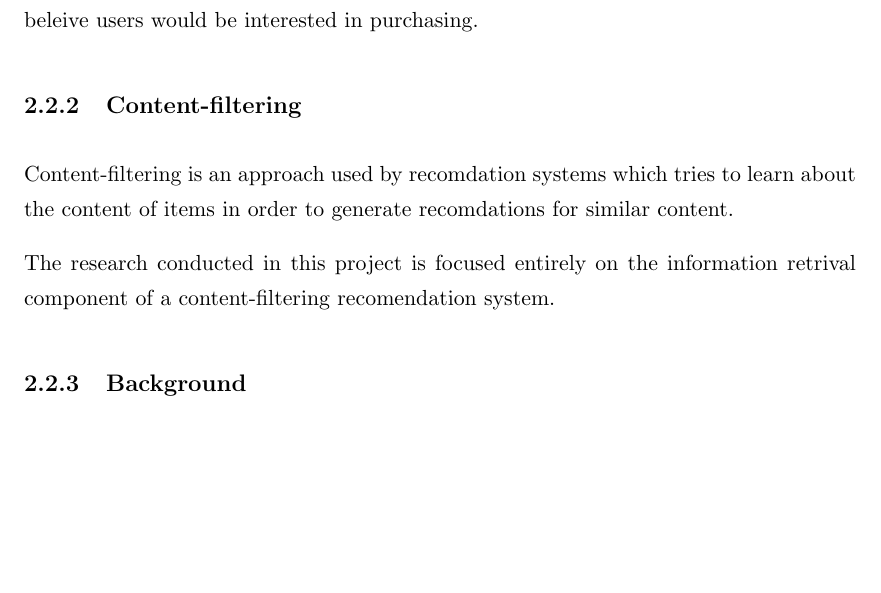
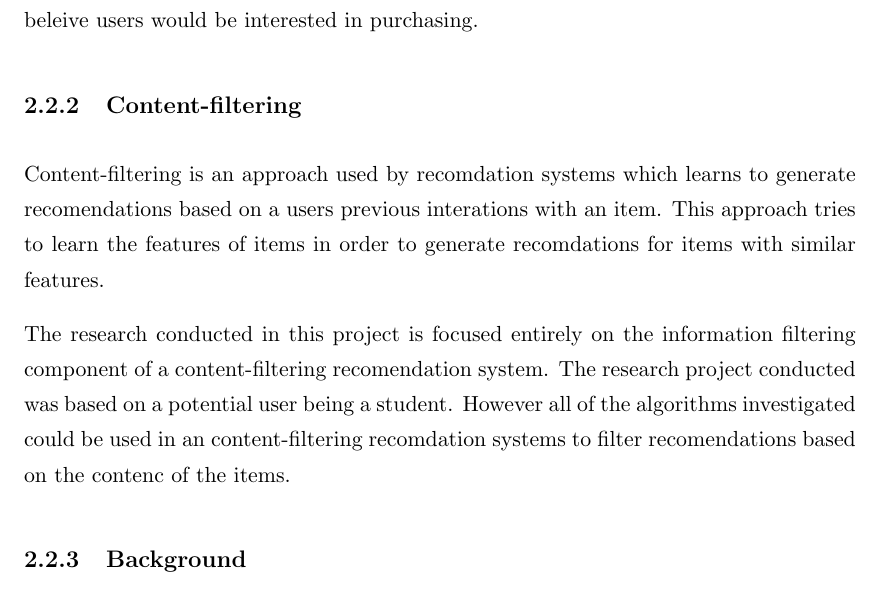
Before and after one commit to PinPinIre/Final-Year-Project-Report, a LaTeX thesis (src/Latex/Thesis.tex, which reads src/Latex/Chapters/Chapter2.tex): part of page 15 of 17, cut so that both start at the same text, the shorter picture padded with empty space. Compiled offline with pdfLaTeX.

Commit message:
Expand on content-filtering

```diff
--- a/src/Latex/Chapters/Chapter2.tex
+++ b/src/Latex/Chapters/Chapter2.tex
@@ -65,9 +65,12 @@ Once users have been grouped together recomendations can be generated based on w
 This type of recomendation system has been used extensively by Amazon when generating recomdations for items that they beleive users would be interested in purchasing.
 
 \subsection{Content-filtering}
-Content-filtering is an approach used by recomdation systems which tries to learn about the content of items in order to generate recomdations for similar content.
+Content-filtering is an approach used by recomdation systems which learns to generate recomendations based on a users previous interations with an item.
+This approach tries to learn the features of items in order to generate recomdations for items with similar features.
 
-The research conducted in this project is focused entirely on the information retrival component of a content-filtering recomendation system.
+The research conducted in this project is focused entirely on the information filtering component of a content-filtering recomendation system.
+The research project conducted was based on a potential user being a student.
+However all of the algorithms investigated could be used in an content-filtering recomdation systems to filter recomendations based on the contenc of the items.
 
 \subsection{Background}
 
```
